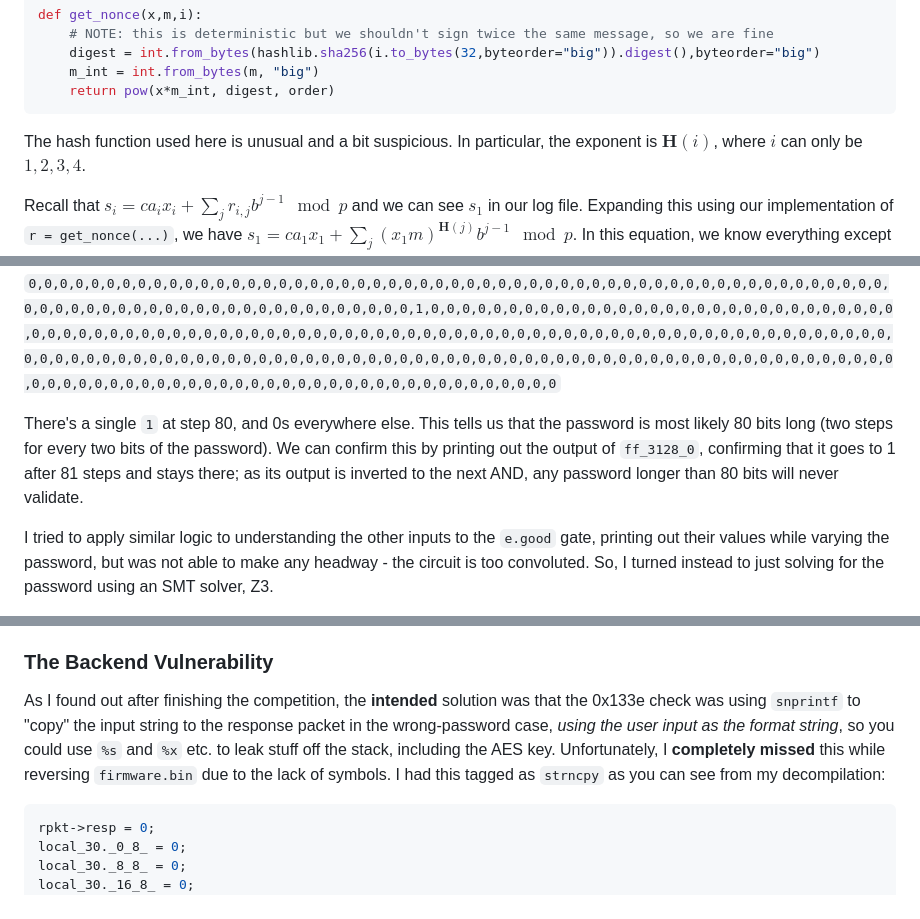
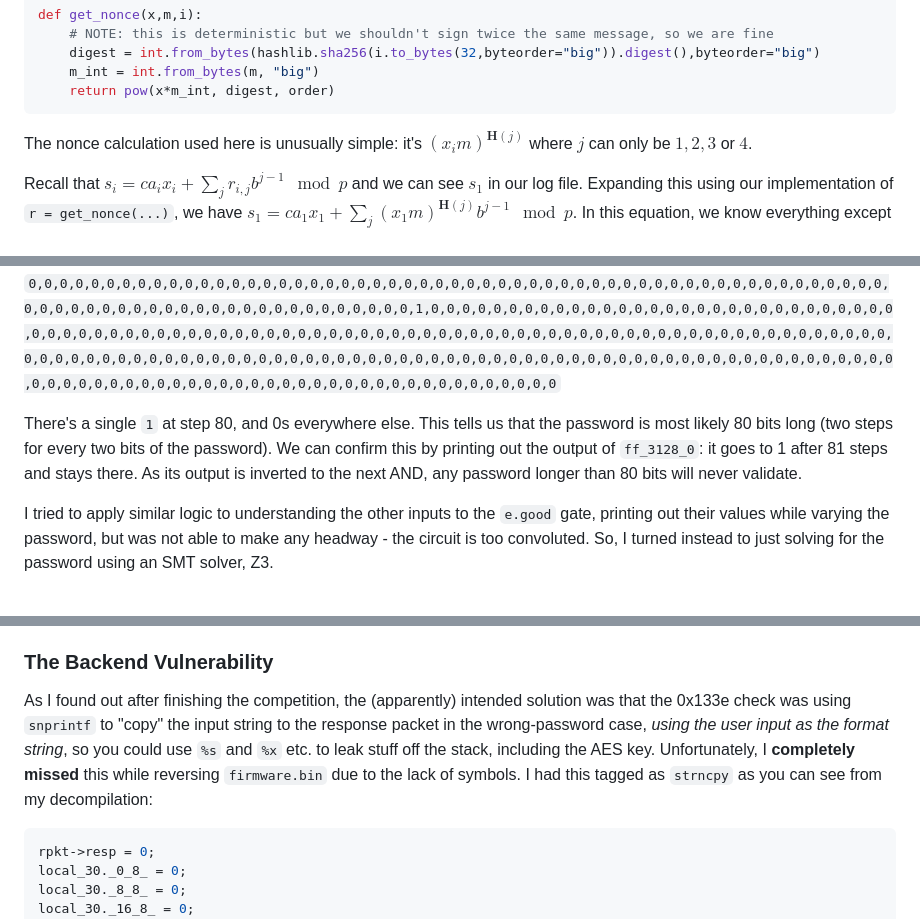
Before and after one commit to nneonneo/sstic-2023, a Markdown page: writeup.md, 3 parts joined by grey strips. GitHub-like rendering.

````diff
--- a/writeup.md
+++ b/writeup.md
@@ -239,7 +239,7 @@ def get_nonce(x,m,i):
     return pow(x*m_int, digest, order)
 ```
 
-The hash function used here is unusual and a bit suspicious. In particular, the exponent is $\mathbf{H}(i)$, where $i$ can only be $1, 2, 3, 4$.
+The nonce calculation used here is unusually simple: it's $(x_i m)^{\mathbf{H}(j)}$ where $j$ can only be $1, 2, 3$ or $4$.
 
 Recall that $s_i = ca_i x_i + \sum_j r_{i,j} b^{j-1} \mod p$ and we can see $s_1$ in our log file. Expanding this using our implementation of `r = get_nonce(...)`, we have $s_1 = ca_1 x_1 + \sum_j (x_1 m) ^ {\mathbf{H}(j)} b^{j-1} \mod p$. In this equation, we know everything except $x_1$, which means that this is actually just a polynomial over $x_1$! Furthermore, since the exponent of $x_1$ is either 1 or $\mathbf{H}(j)$, we can actually treat this as being a linear equation in the five unknowns $x_1$, $x_1 ^ {\mathbf{H}(1)}$, $x_1 ^ {\mathbf{H}(2)}$, $x_1 ^ {\mathbf{H}(3)}$, $x_1 ^ {\mathbf{H}(4)}$. We happen to have five equations, corresponding to the five observed signatures, so we can find $x_1$ by simply solving a linear system of equations in $\mathbb{Z}_p$.
 
@@ -379,7 +379,7 @@ This piece takes only constant inputs, and produces an output in `and_4853` whic
 
 `0,0,0,0,0,0,0,0,0,0,0,0,0,0,0,0,0,0,0,0,0,0,0,0,0,0,0,0,0,0,0,0,0,0,0,0,0,0,0,0,0,0,0,0,0,0,0,0,0,0,0,0,0,0,0,0,0,0,0,0,0,0,0,0,0,0,0,0,0,0,0,0,0,0,0,0,0,0,0,0,1,0,0,0,0,0,0,0,0,0,0,0,0,0,0,0,0,0,0,0,0,0,0,0,0,0,0,0,0,0,0,0,0,0,0,0,0,0,0,0,0,0,0,0,0,0,0,0,0,0,0,0,0,0,0,0,0,0,0,0,0,0,0,0,0,0,0,0,0,0,0,0,0,0,0,0,0,0,0,0,0,0,0,0,0,0,0,0,0,0,0,0,0,0,0,0,0,0,0,0,0,0,0,0,0,0,0,0,0,0,0,0,0,0,0,0,0,0,0,0,0,0,0,0,0,0,0,0,0,0,0,0,0,0,0,0,0,0,0,0,0,0,0,0,0,0,0,0,0,0,0,0,0,0,0,0,0,0,0,0,0,0,0,0,0,0,0,0,0,0,0,0,0,0,0,0`
 
-There's a single `1` at step 80, and 0s everywhere else. This tells us that the password is most likely 80 bits long (two steps for every two bits of the password). We can confirm this by printing out the output of `ff_3128_0`, confirming that it goes to 1 after 81 steps and stays there; as its output is inverted to the next AND, any password longer than 80 bits will never validate.
+There's a single `1` at step 80, and 0s everywhere else. This tells us that the password is most likely 80 bits long (two steps for every two bits of the password). We can confirm this by printing out the output of `ff_3128_0`: it goes to 1 after 81 steps and stays there. As its output is inverted to the next AND, any password longer than 80 bits will never validate.
 
 I tried to apply similar logic to understanding the other inputs to the `e.good` gate, printing out their values while varying the password, but was not able to make any headway - the circuit is too convoluted. So, I turned instead to just solving for the password using an SMT solver, Z3.
 
@@ -836,7 +836,7 @@ In "add", the number of stored messages is checked directly, unlike the backend
 
 ### The Backend Vulnerability
 
-As I found out after finishing the competition, the **intended** solution was that the 0x133e check was using `snprintf` to "copy" the input string to the response packet in the wrong-password case, *using the user input as the format string*, so you could use `%s` and `%x` etc. to leak stuff off the stack, including the AES key. Unfortunately, I **completely missed** this while reversing `firmware.bin` due to the lack of symbols. I had this tagged as `strncpy` as you can see from my decompilation:
+As I found out after finishing the competition, the (apparently) intended solution was that the 0x133e check was using `snprintf` to "copy" the input string to the response packet in the wrong-password case, *using the user input as the format string*, so you could use `%s` and `%x` etc. to leak stuff off the stack, including the AES key. Unfortunately, I **completely missed** this while reversing `firmware.bin` due to the lack of symbols. I had this tagged as `strncpy` as you can see from my decompilation:
 
 ```c
 rpkt->resp = 0;
````
Also changed, not shown: other parts of writeup.md (+30 -20 lines).
